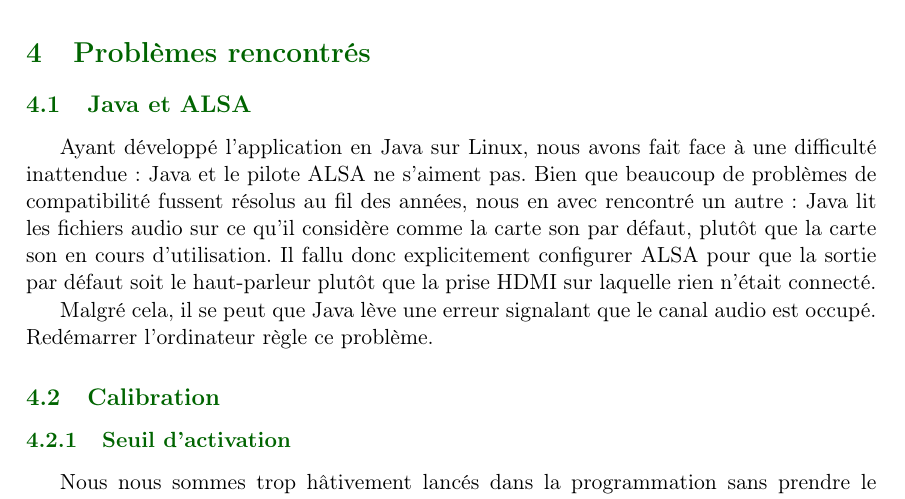
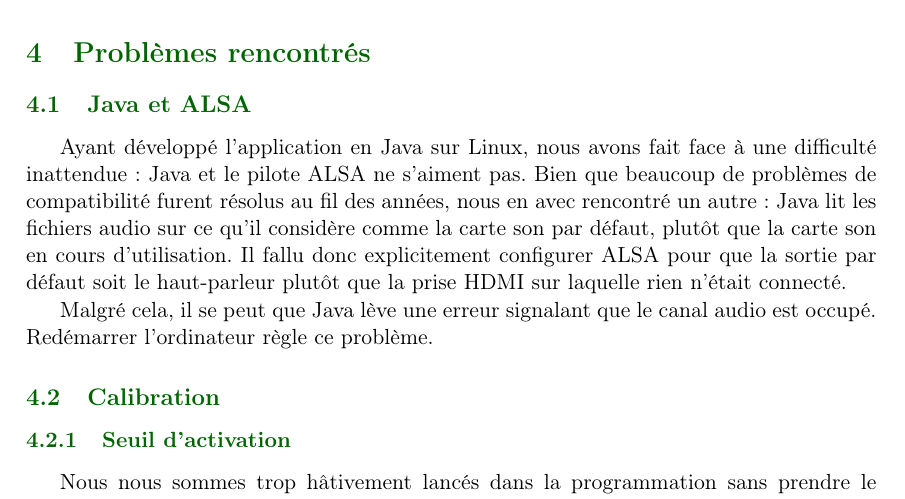
Before and after one commit to Bertral/IHM, a LaTeX document (Rapport/rapport.tex): part of page 3 of 4, cut so that both start at the same text. Compiled offline with pdfLaTeX.

Commit message:
fussent > furent

```diff
--- a/Rapport/rapport.tex
+++ b/Rapport/rapport.tex
@@ -120,7 +120,7 @@
 
 	\section{Problèmes rencontrés}
 	\subsection{Java et ALSA}
-	Ayant développé l'application en Java sur Linux, nous avons fait face à une difficulté inattendue : Java et le pilote ALSA ne s'aiment pas. Bien que beaucoup de problèmes de compatibilité fussent résolus au fil des années, nous en avec rencontré un autre : Java lit les fichiers audio sur ce qu'il considère comme la carte son par défaut, plutôt que la carte son en cours d'utilisation. Il fallu donc explicitement configurer ALSA pour que la sortie par défaut soit le haut-parleur plutôt que la prise HDMI sur laquelle rien n'était connecté.
+	Ayant développé l'application en Java sur Linux, nous avons fait face à une difficulté inattendue : Java et le pilote ALSA ne s'aiment pas. Bien que beaucoup de problèmes de compatibilité furent résolus au fil des années, nous en avec rencontré un autre : Java lit les fichiers audio sur ce qu'il considère comme la carte son par défaut, plutôt que la carte son en cours d'utilisation. Il fallu donc explicitement configurer ALSA pour que la sortie par défaut soit le haut-parleur plutôt que la prise HDMI sur laquelle rien n'était connecté.
 
 	Malgré cela, il se peut que Java lève une erreur signalant que le canal audio est occupé. Redémarrer l'ordinateur règle ce problème.
 
```
Also changed, not shown: Rapport/rapport.pdf, 2 other files.
